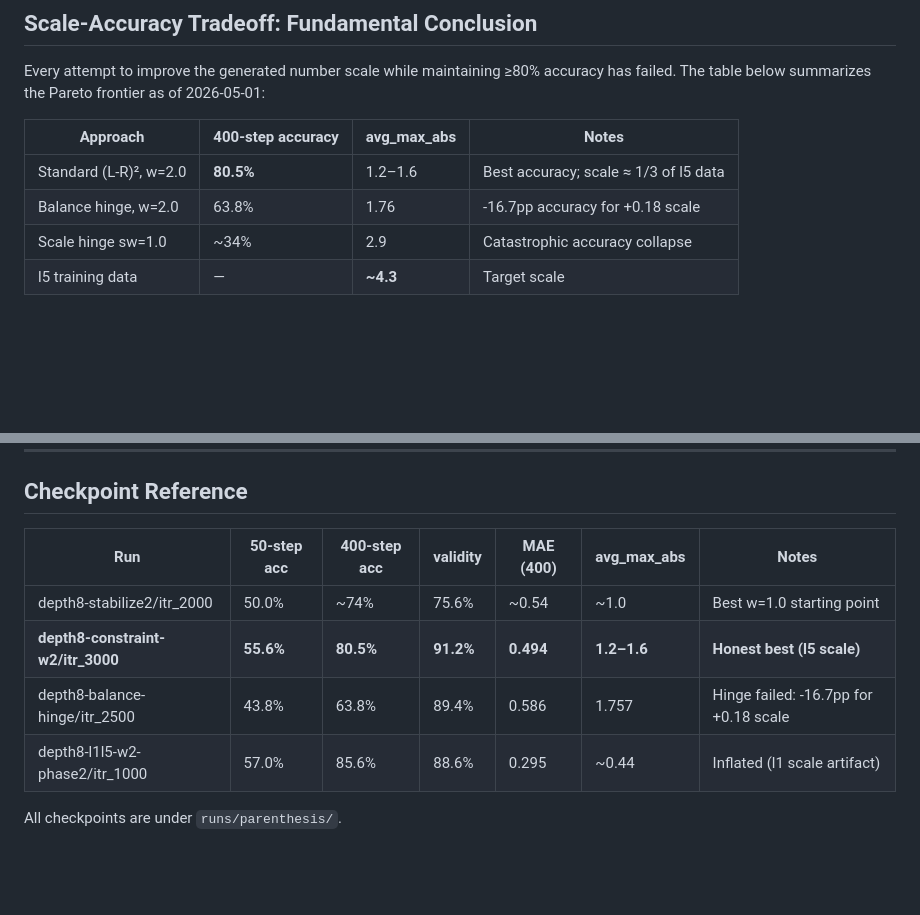
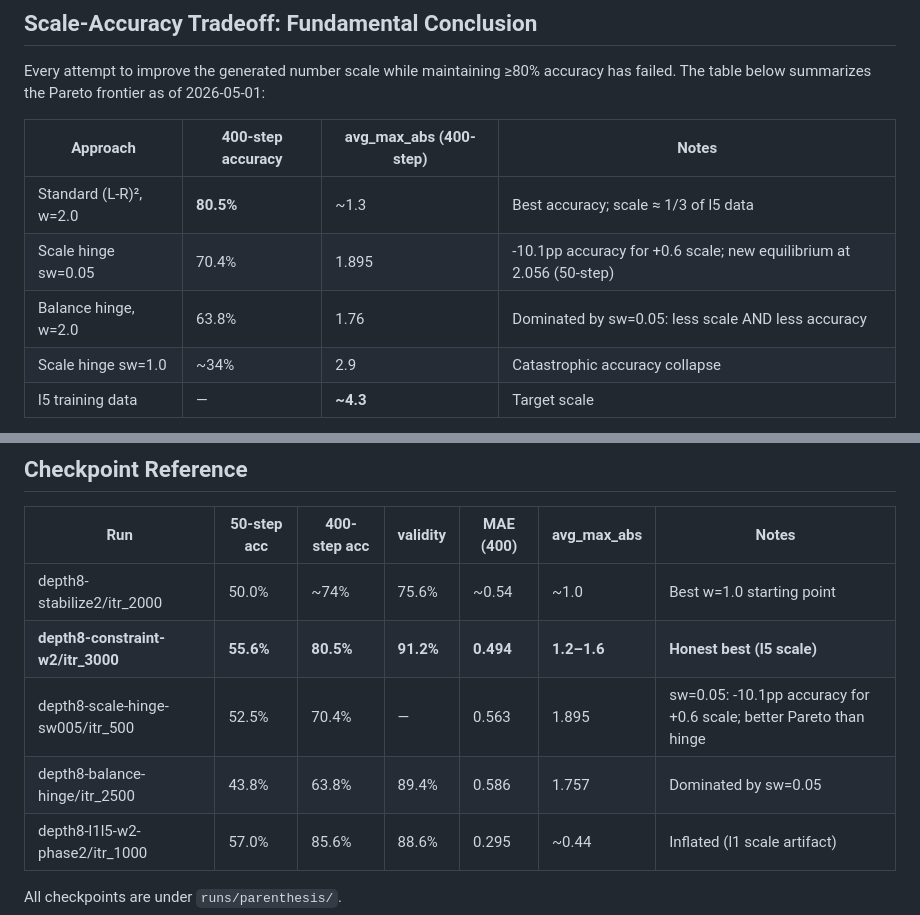
Before and after one commit to KevinRojas1499/Layout-Diffusion, a Markdown page: PARENTHESIS.md, 2 parts joined by grey strips. Drawn GitHub-style; blank space fills up the shorter version.

```diff
--- a/PARENTHESIS.md
+++ b/PARENTHESIS.md
@@ -192,10 +192,11 @@ GPU OOM. The 7.6 GiB GPU is fully utilized at batch=128. Gradient accumulation (
 
 Every attempt to improve the generated number scale while maintaining ≥80% accuracy has failed. The table below summarizes the Pareto frontier as of 2026-05-01:
 
-| Approach | 400-step accuracy | avg_max_abs | Notes |
+| Approach | 400-step accuracy | avg_max_abs (400-step) | Notes |
 |---|---|---|---|
-| Standard (L-R)², w=2.0 | **80.5%** | 1.2–1.6 | Best accuracy; scale ≈ 1/3 of l5 data |
-| Balance hinge, w=2.0 | 63.8% | 1.76 | -16.7pp accuracy for +0.18 scale |
+| Standard (L-R)², w=2.0 | **80.5%** | ~1.3 | Best accuracy; scale ≈ 1/3 of l5 data |
+| Scale hinge sw=0.05 | 70.4% | 1.895 | -10.1pp accuracy for +0.6 scale; new equilibrium at 2.056 (50-step) |
+| Balance hinge, w=2.0 | 63.8% | 1.76 | Dominated by sw=0.05: less scale AND less accuracy |
 | Scale hinge sw=1.0 | ~34% | 2.9 | Catastrophic accuracy collapse |
 | l5 training data | — | **~4.3** | Target scale |
 
@@ -263,7 +264,8 @@ Check avg_max_abs in generated samples every 1000 iters. If scale stays below 1.
 |-----|-------------|--------------|---------|-----------|-------------|-------|
 | depth8-stabilize2/itr_2000 | 50.0% | ~74% | 75.6% | ~0.54 | ~1.0 | Best w=1.0 starting point |
 | **depth8-constraint-w2/itr_3000** | **55.6%** | **80.5%** | **91.2%** | **0.494** | **1.2–1.6** | **Honest best (l5 scale)** |
-| depth8-balance-hinge/itr_2500 | 43.8% | 63.8% | 89.4% | 0.586 | 1.757 | Hinge failed: -16.7pp for +0.18 scale |
+| depth8-scale-hinge-sw005/itr_500 | 52.5% | 70.4% | — | 0.563 | 1.895 | sw=0.05: -10.1pp accuracy for +0.6 scale; better Pareto than hinge |
+| depth8-balance-hinge/itr_2500 | 43.8% | 63.8% | 89.4% | 0.586 | 1.757 | Dominated by sw=0.05 |
 | depth8-l1l5-w2-phase2/itr_1000 | 57.0% | 85.6% | 88.6% | 0.295 | ~0.44 | Inflated (l1 scale artifact) |
 
 All checkpoints are under `runs/parenthesis/`.
```
Also changed, not shown: CLAUDE.md (+6 -4 lines).
